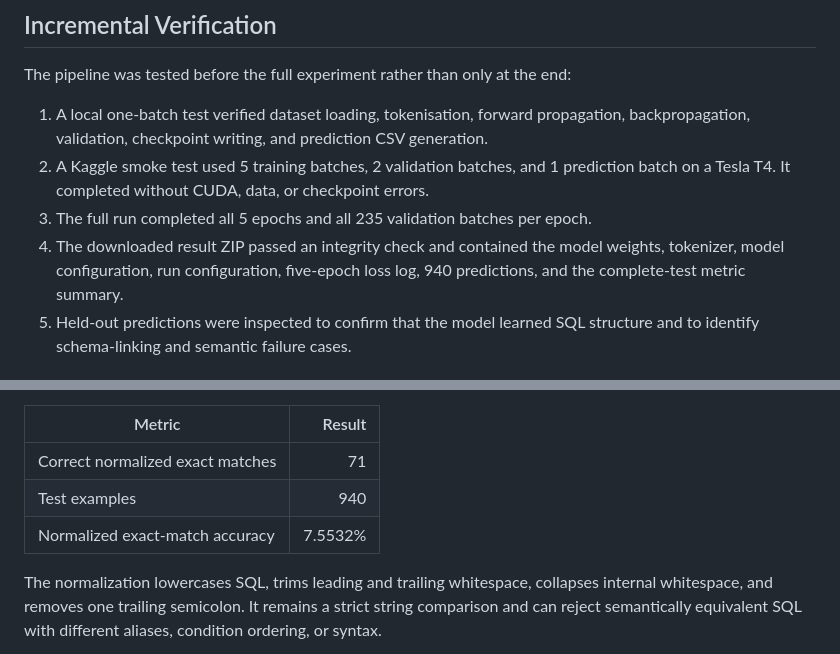
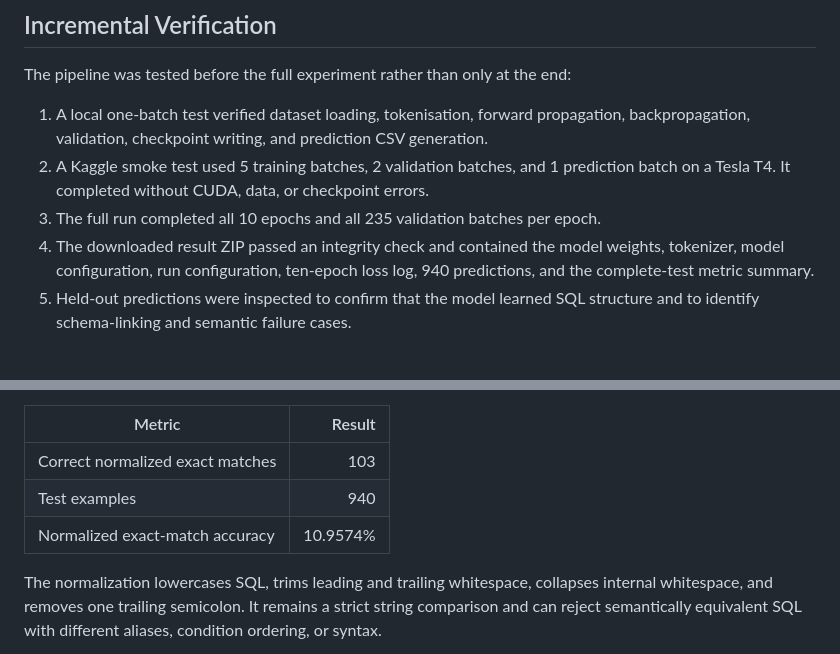
Before and after one commit to MasterpieceXu/SQL-Prompt-Generation-from-Natural-Language-Queries, a Markdown page: docs/experiments/member2_baseline_results.md, 2 parts joined by grey strips. Drawn GitHub-style.

```diff
--- a/docs/experiments/member2_baseline_results.md
+++ b/docs/experiments/member2_baseline_results.md
@@ -30,9 +30,9 @@ The pipeline was tested before the full experiment rather than only at the end:
    backpropagation, validation, checkpoint writing, and prediction CSV generation.
 2. A Kaggle smoke test used 5 training batches, 2 validation batches, and 1 prediction
    batch on a Tesla T4. It completed without CUDA, data, or checkpoint errors.
-3. The full run completed all 5 epochs and all 235 validation batches per epoch.
+3. The full run completed all 10 epochs and all 235 validation batches per epoch.
 4. The downloaded result ZIP passed an integrity check and contained the model weights,
-   tokenizer, model configuration, run configuration, five-epoch loss log, 940
+   tokenizer, model configuration, run configuration, ten-epoch loss log, 940
    predictions, and the complete-test metric summary.
 5. Held-out predictions were inspected to confirm that the model learned SQL structure
    and to identify schema-linking and semantic failure cases.
@@ -92,9 +98,9 @@ matched their targets:
 
 | Metric | Result |
 |---|---:|
-| Correct normalized exact matches | 71 |
+| Correct normalized exact matches | 103 |
 | Test examples | 940 |
-| Normalized exact-match accuracy | 7.5532% |
+| Normalized exact-match accuracy | 10.9574% |
 
 The normalization lowercases SQL, trims leading and trailing whitespace, collapses
 internal whitespace, and removes one trailing semicolon. It remains a strict string
```
Also changed, not shown: other parts of docs/experiments/member2_baseline_results.md (+16 -10 lines), docs/report/member2_baseline.md (+9 -8 lines), results/README.md (+2 -2 lines), docs/experiments/figures/member2_baseline_loss.png, 7 other files.
